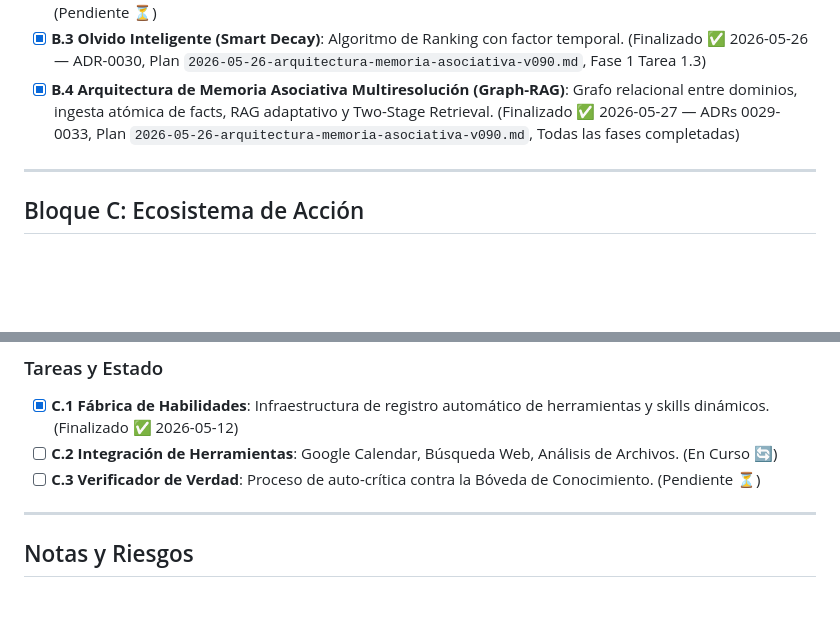
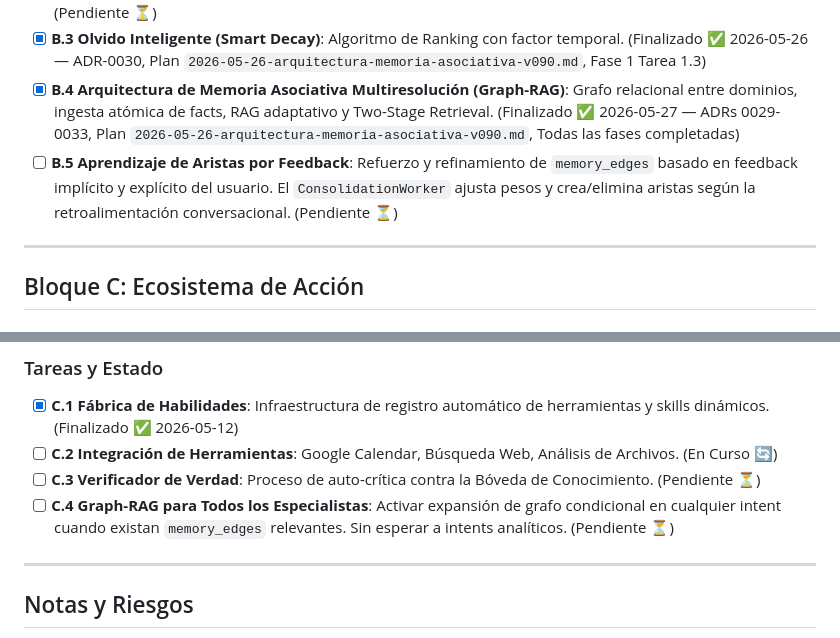
Before and after one commit to JhomC3/AEGEN, a Markdown page: docs/planes/PLAN-MAESTRO-ESTRATEGICO.md, 2 parts joined by grey strips. Rendered like a GitHub page; blank space fills up the shorter version.

Commit message:
docs(plan): add B.5 feedback edges + C.4 Graph-RAG for all specialists
B.5: feedback mechanism for memory_edges based on user interaction
C.4: enable graph expansion for all intents when edges exist

```diff
--- a/docs/planes/PLAN-MAESTRO-ESTRATEGICO.md
+++ b/docs/planes/PLAN-MAESTRO-ESTRATEGICO.md
@@ -42,6 +42,7 @@ La IA es más potente cuanta más información histórica posee del usuario para
 - [ ] **B.2 Agente de Revisión de Vida (Life Review)**: Análisis masivo para extraer hitos y valores del perfil. (Pendiente ⏳)
 - [x] **B.3 Olvido Inteligente (Smart Decay)**: Algoritmo de Ranking con factor temporal. (Finalizado ✅ 2026-05-26 — ADR-0030, Plan `2026-05-26-arquitectura-memoria-asociativa-v090.md`, Fase 1 Tarea 1.3)
 - [x] **B.4 Arquitectura de Memoria Asociativa Multiresolución (Graph-RAG)**: Grafo relacional entre dominios, ingesta atómica de facts, RAG adaptativo y Two-Stage Retrieval. (Finalizado ✅ 2026-05-27 — ADRs 0029-0033, Plan `2026-05-26-arquitectura-memoria-asociativa-v090.md`, Todas las fases completadas)
+- [ ] **B.5 Aprendizaje de Aristas por Feedback**: Refuerzo y refinamiento de `memory_edges` basado en feedback implícito y explícito del usuario. El `ConsolidationWorker` ajusta pesos y crea/elimina aristas según la retroalimentación conversacional. (Pendiente ⏳)
 
 ---
 
@@ -56,6 +57,7 @@ AEGEN debe pasar de ser un observador a ser un agente proactivo capaz de gestion
 - [x] **C.1 Fábrica de Habilidades**: Infraestructura de registro automático de herramientas y skills dinámicos. (Finalizado ✅ 2026-05-12)
 - [ ] **C.2 Integración de Herramientas**: Google Calendar, Búsqueda Web, Análisis de Archivos. (En Curso 🔄)
 - [ ] **C.3 Verificador de Verdad**: Proceso de auto-crítica contra la Bóveda de Conocimiento. (Pendiente ⏳)
+- [ ] **C.4 Graph-RAG para Todos los Especialistas**: Activar expansión de grafo condicional en cualquier intent cuando existan `memory_edges` relevantes. Sin esperar a intents analíticos. (Pendiente ⏳)
 
 ---
 
```
